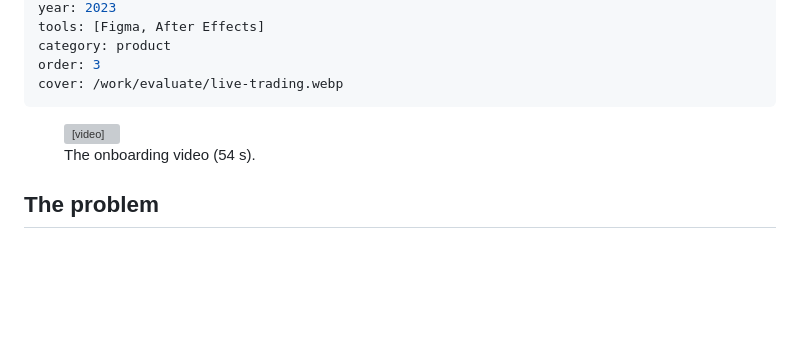
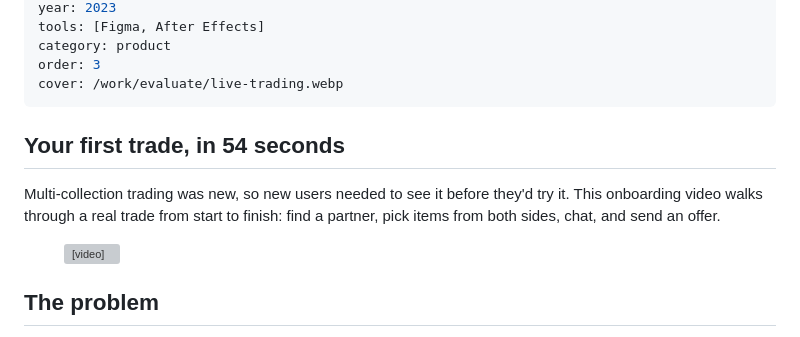
Before and after one commit to swicknick/portfolio-redesign, a Markdown page: content/work/evaluate.md, the part around the change. Drawn GitHub-style; blank space fills up the shorter version; grey boxes are pictures that could not be loaded.

Commit message:
Evaluate: title and description for the onboarding video section
Co-Authored-By: Claude Opus 5.5 <noreply@anthropic.com>

```diff
--- a/content/work/evaluate.md
+++ b/content/work/evaluate.md
@@ -9,9 +9,11 @@ order: 3
 cover: /work/evaluate/live-trading.webp
 ---
 
+## Your first trade, in 54 seconds
+Multi-collection trading was new, so new users needed to see it before they'd try it. This onboarding video walks through a real trade from start to finish: find a partner, pick items from both sides, chat, and send an offer.
+
 <figure>
   <video controls playsinline preload="none" poster="/work/evaluate/onboarding-video-poster.webp" width="1280" height="720" src="/work/evaluate/onboarding-video.mp4" aria-label="Evaluate onboarding video"></video>
-  <figcaption>The onboarding video (54 s).</figcaption>
 </figure>
 
 ## The problem
```
